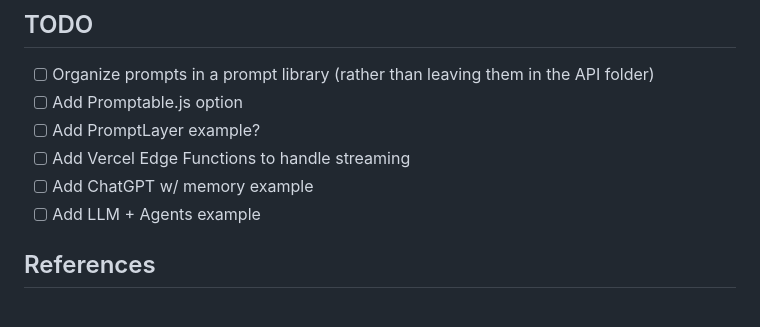
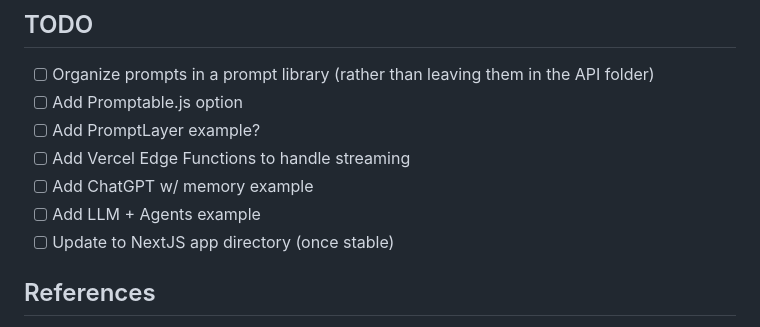
Before and after one commit to zckly/create-t3-turbo-ai, a Markdown page: README.md, the part around the change. Rendered like a GitHub page.

```diff
--- a/README.md
+++ b/README.md
@@ -94,6 +94,8 @@ Let's deploy the Next.js application to [Vercel](https://vercel.com/). If you ha
 - [ ] Add Vercel Edge Functions to handle streaming
 - [ ] Add ChatGPT w/ memory example
 - [ ] Add LLM + Agents example
+- [ ] Update to NextJS app directory (once stable)
+
 ## References
 
 The stack originates from [create-t3-app](https://github.com/t3-oss/create-t3-app) and [create-t3-turbo](https://github.com/t3-oss/create-t3-turbo). The maintainers of these projects deserve all the credit!
```
